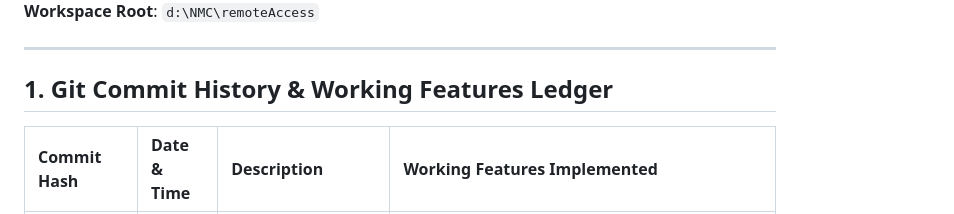
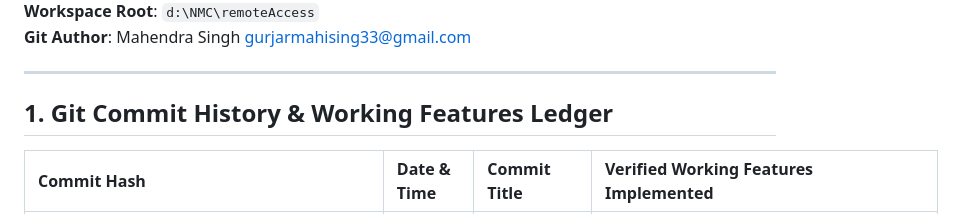
Before and after one commit to gurjarms/remoteaccess, a Markdown page: current_project_status.md, the part around one of its changes. Drawn GitHub-style.

Commit message:
docs: record initial baseline commit in current_project_status.md

```diff
--- a/current_project_status.md
+++ b/current_project_status.md
@@ -4,8 +4,9 @@
 **Workspace Root**: `d:\NMC\remoteAccess`
+**Git Author**: Mahendra Singh <gurjarmahising33@gmail.com>
 
 ---
 
 ## 1. Git Commit History & Working Features Ledger
 
-| Commit Hash | Date & Time | Description | Working Features Implemented |
+| Commit Hash | Date & Time | Commit Title | Verified Working Features Implemented |
 | :--- | :--- | :--- | :--- |
```
Also changed, not shown: other parts of current_project_status.md (+2 -4 lines).
